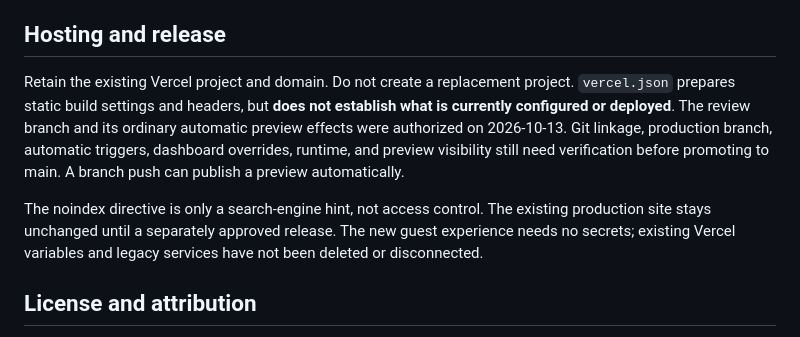
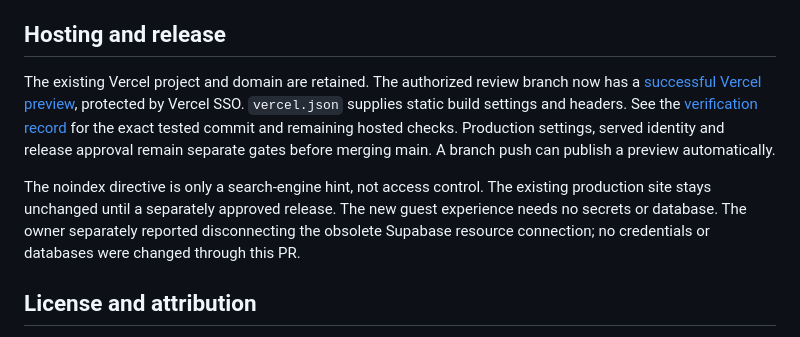
Before and after one commit to Sebas-D-Dev/directory-structure-generator, a Markdown page: README.md, the part around the change. Drawn GitHub-style.

Commit message:
Record successful preview and remaining production gate

```diff
--- a/README.md
+++ b/README.md
@@ -75,9 +75,9 @@ Content is trusted authored data, validated before build. There is no remote-con
 
 ## Hosting and release
 
-Retain the existing Vercel project and domain. Do not create a replacement project. `vercel.json` prepares static build settings and headers, but **does not establish what is currently configured or deployed**. The review branch and its ordinary automatic preview effects were authorized on 2026-10-13. Git linkage, production branch, automatic triggers, dashboard overrides, runtime, and preview visibility still need verification before promoting to main. A branch push can publish a preview automatically.
+The existing Vercel project and domain are retained. The authorized review branch now has a [successful Vercel preview](https://directory-structure-generator-git-af53ea-sebas-d-devs-projects.vercel.app), protected by Vercel SSO. `vercel.json` supplies static build settings and headers. See the [verification record](docs/verification.md) for the exact tested commit and remaining hosted checks. Production settings, served identity and release approval remain separate gates before merging main. A branch push can publish a preview automatically.
 
-The noindex directive is only a search-engine hint, not access control. The existing production site stays unchanged until a separately approved release. The new guest experience needs no secrets; existing Vercel variables and legacy services have not been deleted or disconnected.
+The noindex directive is only a search-engine hint, not access control. The existing production site stays unchanged until a separately approved release. The new guest experience needs no secrets or database. The owner separately reported disconnecting the obsolete Supabase resource connection; no credentials or databases were changed through this PR.
 
 ## License and attribution
 
```
Also changed, not shown: docs/deployment-gate.md (+5 -3 lines), docs/verification.md (+10 -2 lines).
